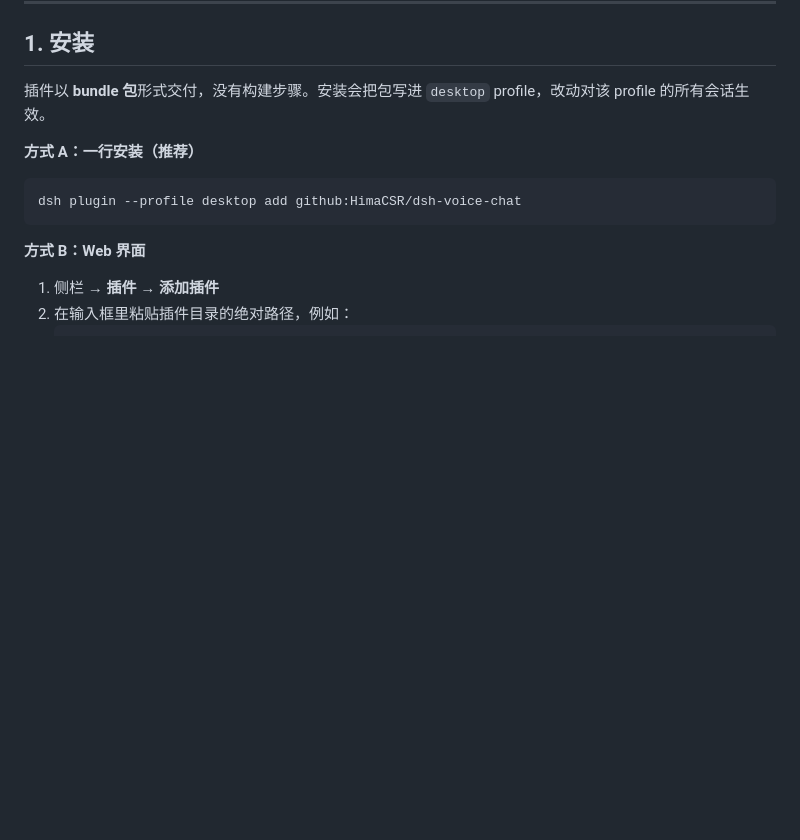
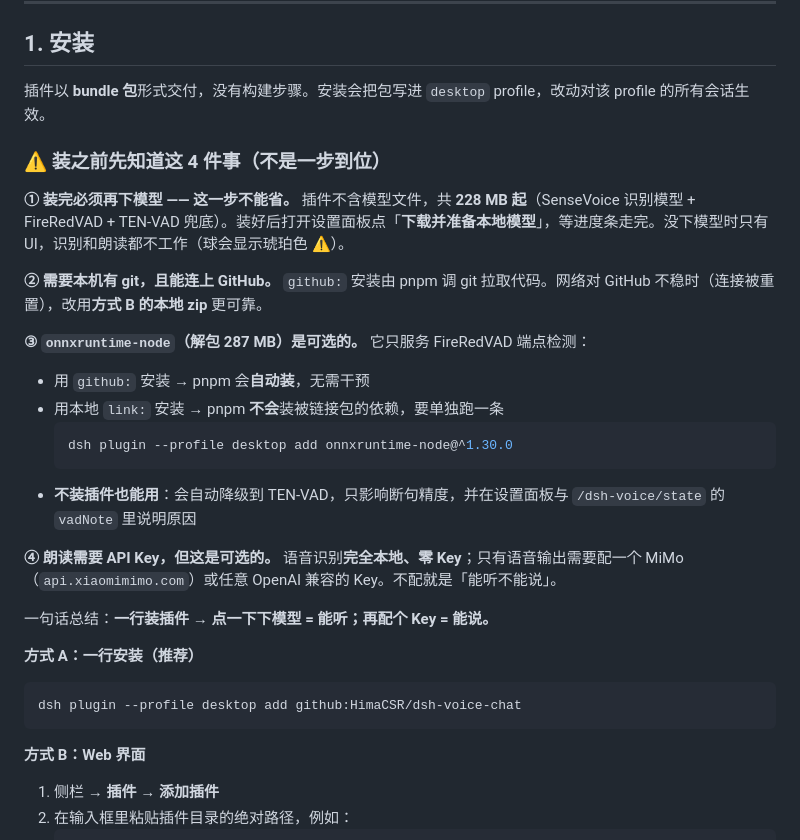
Before and after one commit to HimaCSR/dsh-voice-chat, a Markdown page: README.md, the part around the change. GitHub-like rendering; blank space fills up the shorter version.

Commit message:
docs: 明确安装不是一步到位：必做下模型、可选依赖与 Key

````diff
--- a/README.md
+++ b/README.md
@@ -17,6 +17,25 @@
 ## 1. 安装
 
 插件以 **bundle 包**形式交付，没有构建步骤。安装会把包写进 `desktop` profile，改动对该 profile 的所有会话生效。
+
+### ⚠️ 装之前先知道这 4 件事（**不是一步到位**）
+
+**① 装完必须再下模型 —— 这一步不能省。** 插件不含模型文件，共 **228 MB 起**（SenseVoice 识别模型 + FireRedVAD + TEN-VAD 兜底）。装好后打开设置面板点「**下载并准备本地模型**」，等进度条走完。没下模型时只有 UI，识别和朗读都不工作（球会显示琥珀色 ⚠）。
+
+**② 需要本机有 git，且能连上 GitHub。** `github:` 安装由 pnpm 调 git 拉取代码。网络对 GitHub 不稳时（连接被重置），改用**方式 B 的本地 zip** 更可靠。
+
+**③ `onnxruntime-node`（解包 287 MB）是可选的。** 它只服务 FireRedVAD 端点检测：
+
+- 用 `github:` 安装 → pnpm 会**自动装**，无需干预
+- 用本地 `link:` 安装 → pnpm **不会**装被链接包的依赖，要单独跑一条
+  ```powershell
+  dsh plugin --profile desktop add onnxruntime-node@^1.30.0
+  ```
+- **不装插件也能用**：会自动降级到 TEN-VAD，只影响断句精度，并在设置面板与 `/dsh-voice/state` 的 `vadNote` 里说明原因
+
+**④ 朗读需要 API Key，但这是可选的。** 语音识别**完全本地、零 Key**；只有语音输出需要配一个 MiMo（`api.xiaomimimo.com`）或任意 OpenAI 兼容的 Key。不配就是「能听不能说」。
+
+一句话总结：**一行装插件 → 点一下下模型 = 能听；再配个 Key = 能说。**
 
 **方式 A：一行安装（推荐）**
 
````
